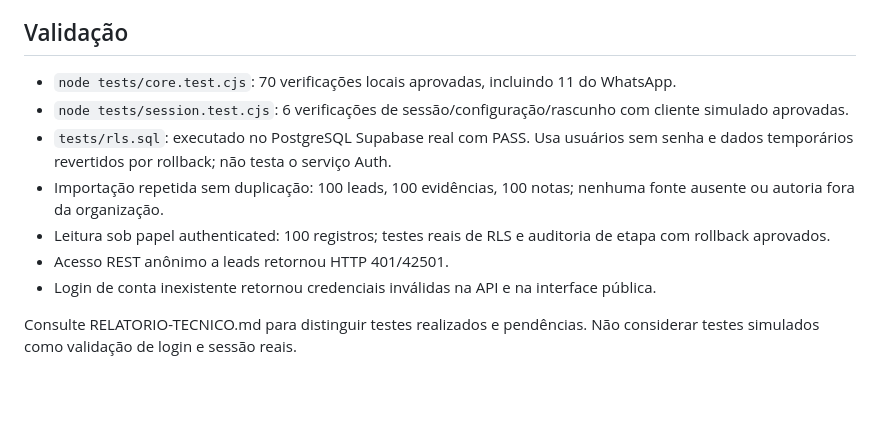
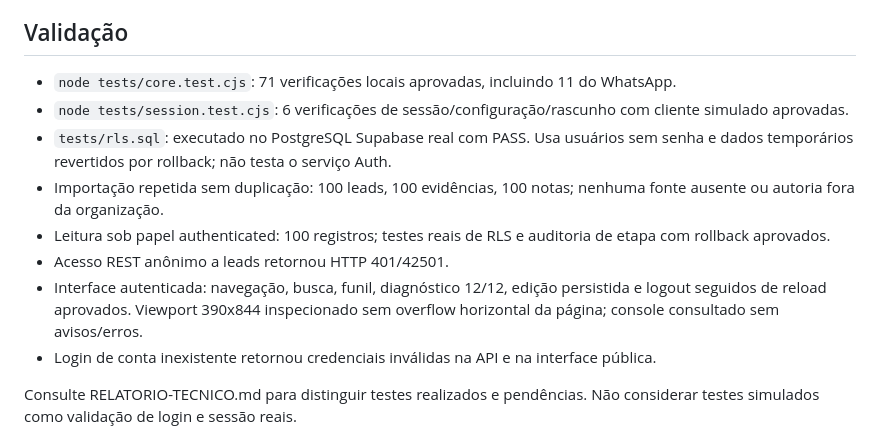
Before and after one commit to scholzelab-cmd/mas-intelligence, a Markdown page: README.md, the part around the change. GitHub-like rendering; blank space fills up the shorter version.

Commit message:
Update test results in README.md

```diff
--- a/README.md
+++ b/README.md
@@ -21,12 +21,13 @@ A demo permanece explicitamente fictícia, em memória e sem sincronização com
 
 ## Validação
 
-- `node tests/core.test.cjs`: 70 verificações locais aprovadas, incluindo 11 do WhatsApp.
+- `node tests/core.test.cjs`: 71 verificações locais aprovadas, incluindo 11 do WhatsApp.
 - `node tests/session.test.cjs`: 6 verificações de sessão/configuração/rascunho com cliente simulado aprovadas.
 - `tests/rls.sql`: executado no PostgreSQL Supabase real com PASS. Usa usuários sem senha e dados temporários revertidos por rollback; não testa o serviço Auth.
 - Importação repetida sem duplicação: 100 leads, 100 evidências, 100 notas; nenhuma fonte ausente ou autoria fora da organização.
 - Leitura sob papel authenticated: 100 registros; testes reais de RLS e auditoria de etapa com rollback aprovados.
 - Acesso REST anônimo a leads retornou HTTP 401/42501.
+- Interface autenticada: navegação, busca, funil, diagnóstico 12/12, edição persistida e logout seguidos de reload aprovados. Viewport 390x844 inspecionado sem overflow horizontal da página; console consultado sem avisos/erros.
 - Login de conta inexistente retornou credenciais inválidas na API e na interface pública.
 
 Consulte RELATORIO-TECNICO.md para distinguir testes realizados e pendências. Não considerar testes simulados como validação de login e sessão reais.
```
